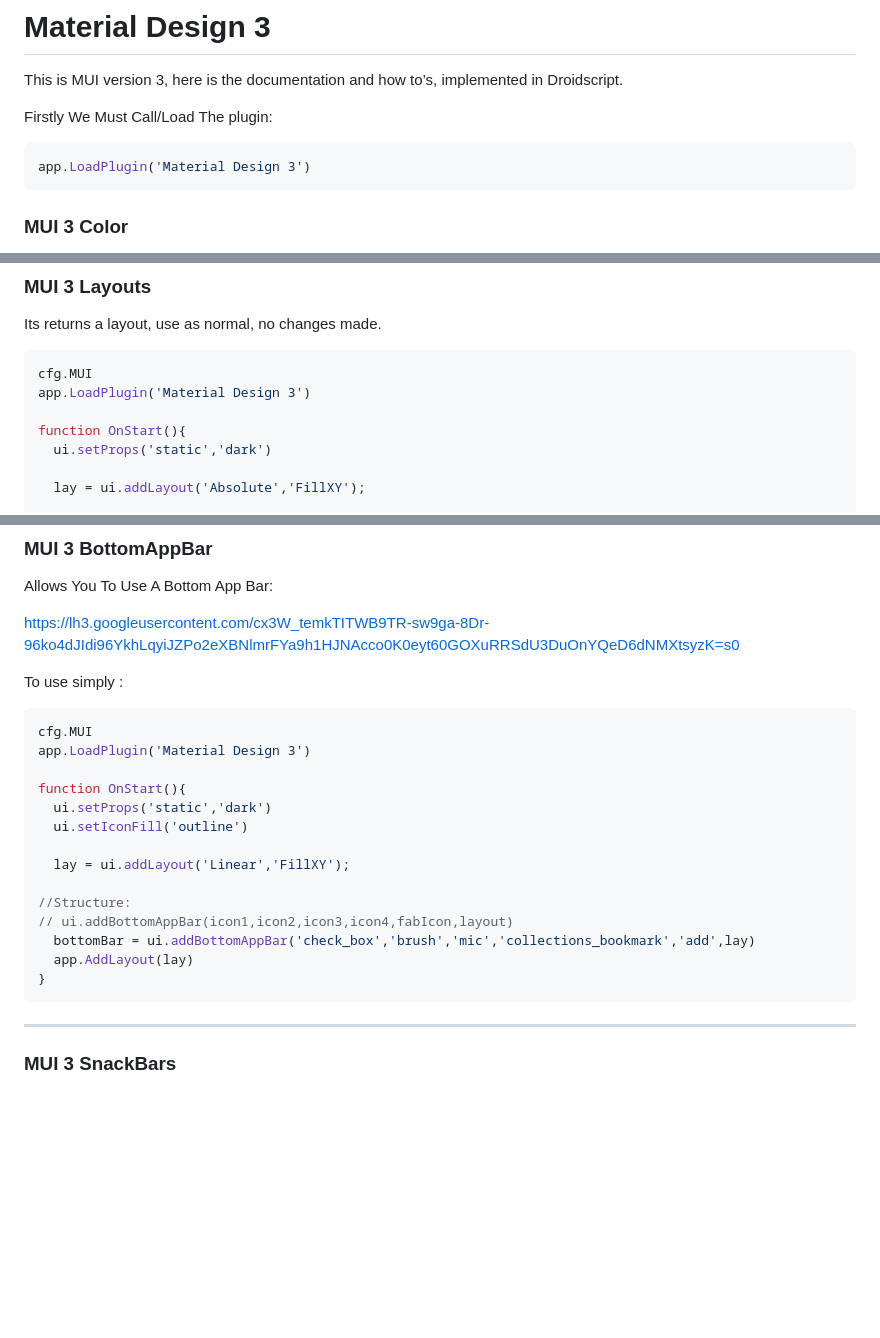
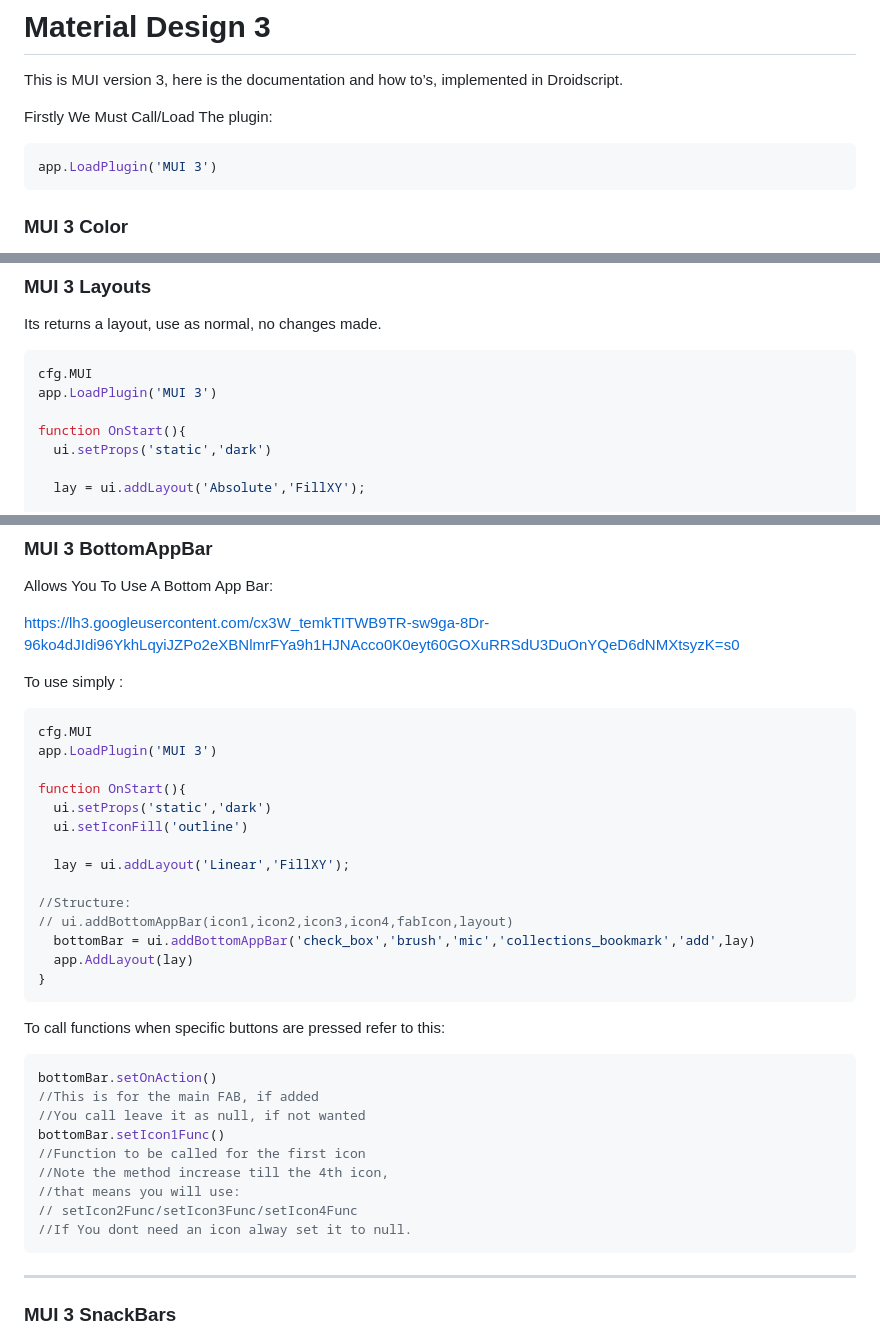
Before and after one commit to oarabiledev/material-design, a Markdown page: Documentation.md, 3 parts joined by grey strips. GitHub-like rendering; blank space fills up the shorter version.

Commit message:
Update Documentation.md
updating for the bottomappbar

````diff
--- a/Documentation.md
+++ b/Documentation.md
@@ -5,7 +5,7 @@ This is MUI version 3, here is the documentation and how to’s, implemented in
 Firstly We Must Call/Load The plugin:
 
 ```jsx
-app.LoadPlugin('Material Design 3')
+app.LoadPlugin('MUI 3')
 ```
 
 ### MUI 3 Color
@@ -81,7 +81,7 @@ Its returns a layout, use as normal, no changes made.
 
 ```jsx
 cfg.MUI
-app.LoadPlugin('Material Design 3')
+app.LoadPlugin('MUI 3')
 
 function OnStart(){
   ui.setProps('static','dark')
@@ -145,7 +145,7 @@ To use simply :
 
 ```jsx
 cfg.MUI
-app.LoadPlugin('Material Design 3')
+app.LoadPlugin('MUI 3')
 
 function OnStart(){
   ui.setProps('static','dark')
@@ -158,6 +158,20 @@ function OnStart(){
   bottomBar = ui.addBottomAppBar('check_box','brush','mic','collections_bookmark','add',lay)
   app.AddLayout(lay)
 }
+```
+
+To call functions when specific buttons are pressed refer to this:
+
+```jsx
+bottomBar.setOnAction()
+//This is for the main FAB, if added
+//You call leave it as null, if not wanted
+bottomBar.setIcon1Func()
+//Function to be called for the first icon
+//Note the method increase till the 4th icon,
+//that means you will use:
+// setIcon2Func/setIcon3Func/setIcon4Func
+//If You dont need an icon alway set it to null.
 ```
 
 ---
````
Also changed, not shown: other parts of Documentation.md (+2 -2 lines).
